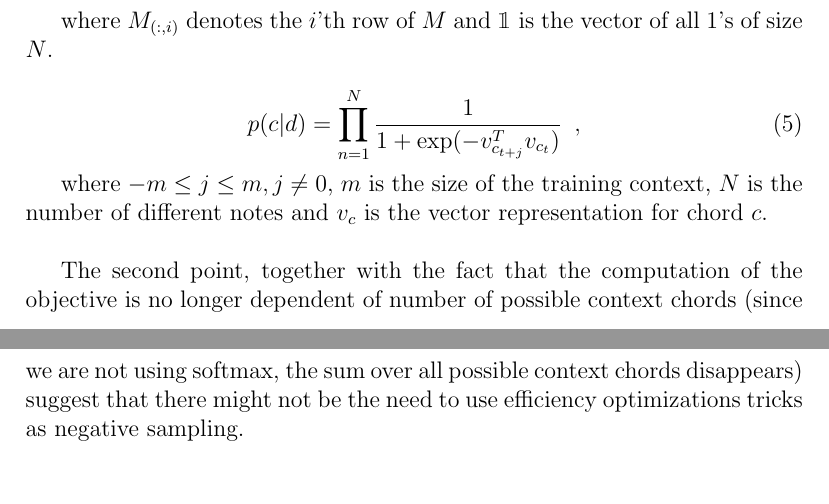
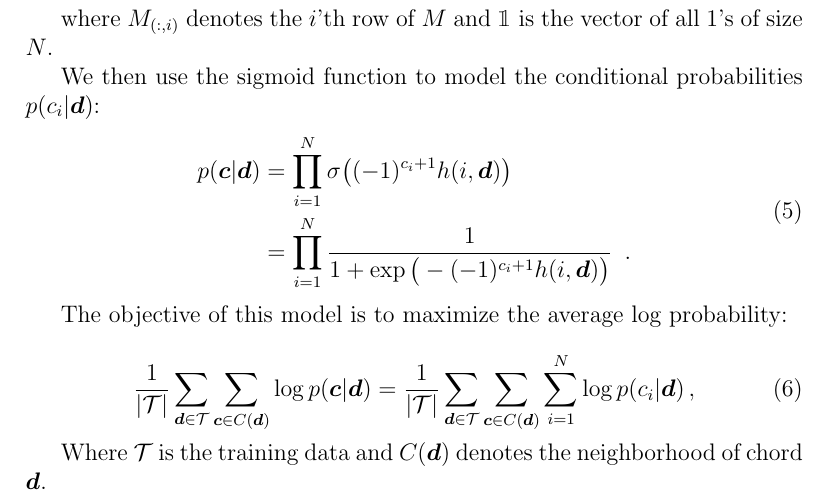
Before and after one commit to Sephora-M/chord2vec, a LaTeX document (pdfs/chord2vec.tex): two parts of pages 3 and 4 of 6 before the commit and part of page 3 of 6 after it, the two joined at a grey line, cut so that both start at the same text. Compiled offline with pdfLaTeX.

Commit message:
updated tex file

```diff
--- a/pdfs/chord2vec.tex
+++ b/pdfs/chord2vec.tex
@@ -72,13 +71,26 @@ h(i,\boldd) = M_{(:,i)}^T \frac{M \boldd}{\mathbbm{1}^T \boldd} \,,
 
 where $M_{(:,i)}$ denotes the $i$'th row of $M$ and $\mathbbm{1}$ is the vector of all 1's of size $N$.
 
+We then use the sigmoid function to model the conditional probabilities $p(c_i |  \boldd)$:
 \begin{equation}
-p(c|d) = \prod_{n=1}^N \frac{1}{1 + \exp(-v_{c_{t+j}}^T v_{c_t})} \,\,\,,
+\begin{split}
+p(\boldc|\boldd)  &=  \prod_{i=1}^N \sigma\big( (-1)^{c_i+1} h(i,\boldd) \big) \\
+& =  \prod_{i=1}^N \frac{1}{1 + \exp \big(- (-1)^{c_i+1} h(i,\boldd) \big)} \,\,\,.
+\end{split}
 \end{equation}
 
-where $-m \leq j \leq m, j\neq 0$, $m$ is the size of the training context, $N$ is the number of different notes and  $v_c$ is the vector representation for chord $c$. \\
 
-The second point, together with the fact that the computation of the objective is no longer dependent of number of possible context chords (since we are not using softmax, the sum over all possible context chords disappears) suggest that there might not be the need to use efficiency optimizations tricks as negative sampling.
+The objective of this model is to maximize the average log probability:
+
+\begin{equation}
+\frac{1}{|\T|} \sum_{\boldd \in \T} \sum_{\boldc \in C(\boldd)} \log p(\boldc|\boldd)
+= \frac{1}{|\T|} \sum_{\boldd \in \T} \sum_{\boldc \in C(\boldd)} \sum_{i=1}^N \log p(c_i |  \boldd) \,,
+\label{eq:c2v_obj}
+\end{equation}
+
+Where $\T$ is the training data and $C(\boldd)$ denotes the neighborhood of chord $\boldd$.
+
+%The second point, together with the fact that the computation of the objective is no longer dependent of number of possible context chords (since we are not using softmax, the sum over all possible context chords disappears) suggest that there might not be the need to use efficiency optimizations tricks as negative sampling.
 
 
 \section{Sequence autoencoding}
```
Also changed, not shown: pdfs/chord2vec.pdf, pdfs/chord2vec.tex (19 more changed lines).
